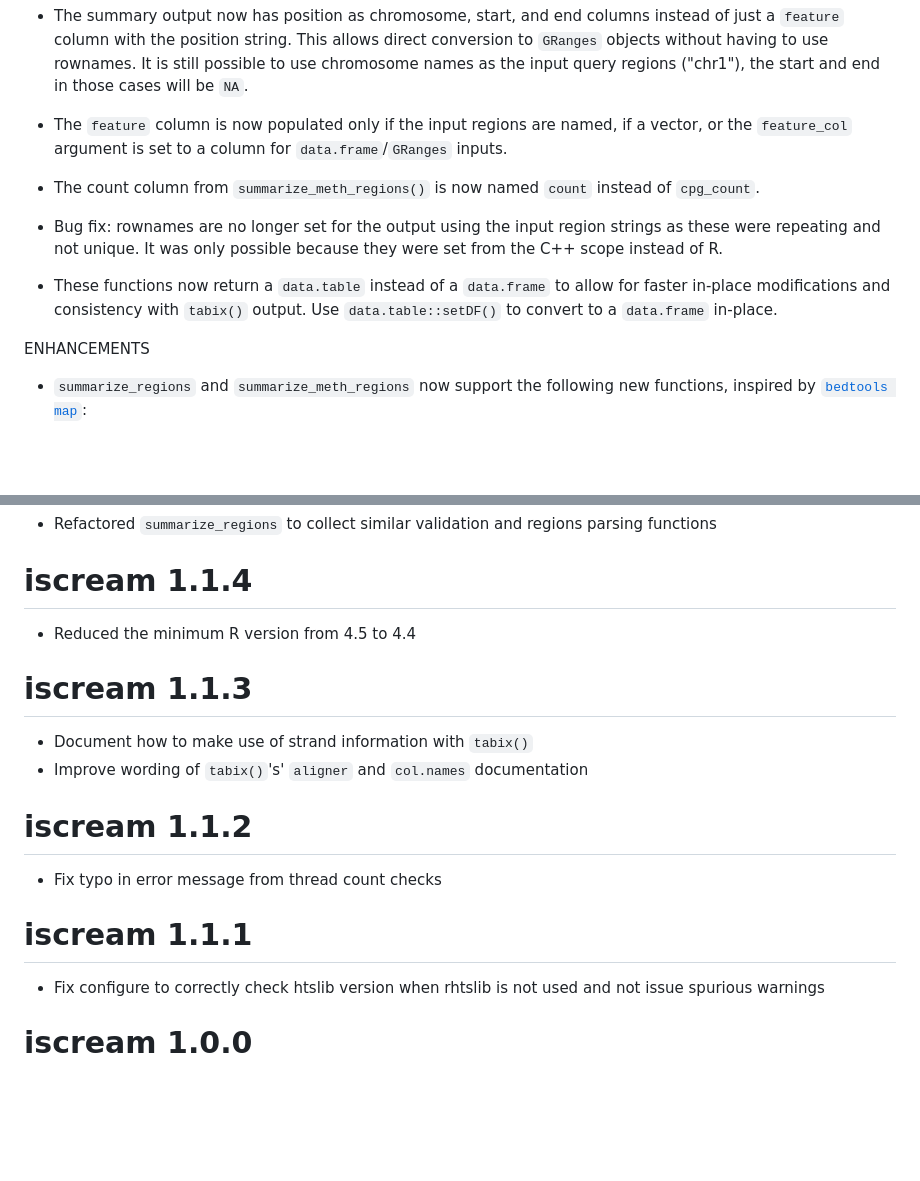
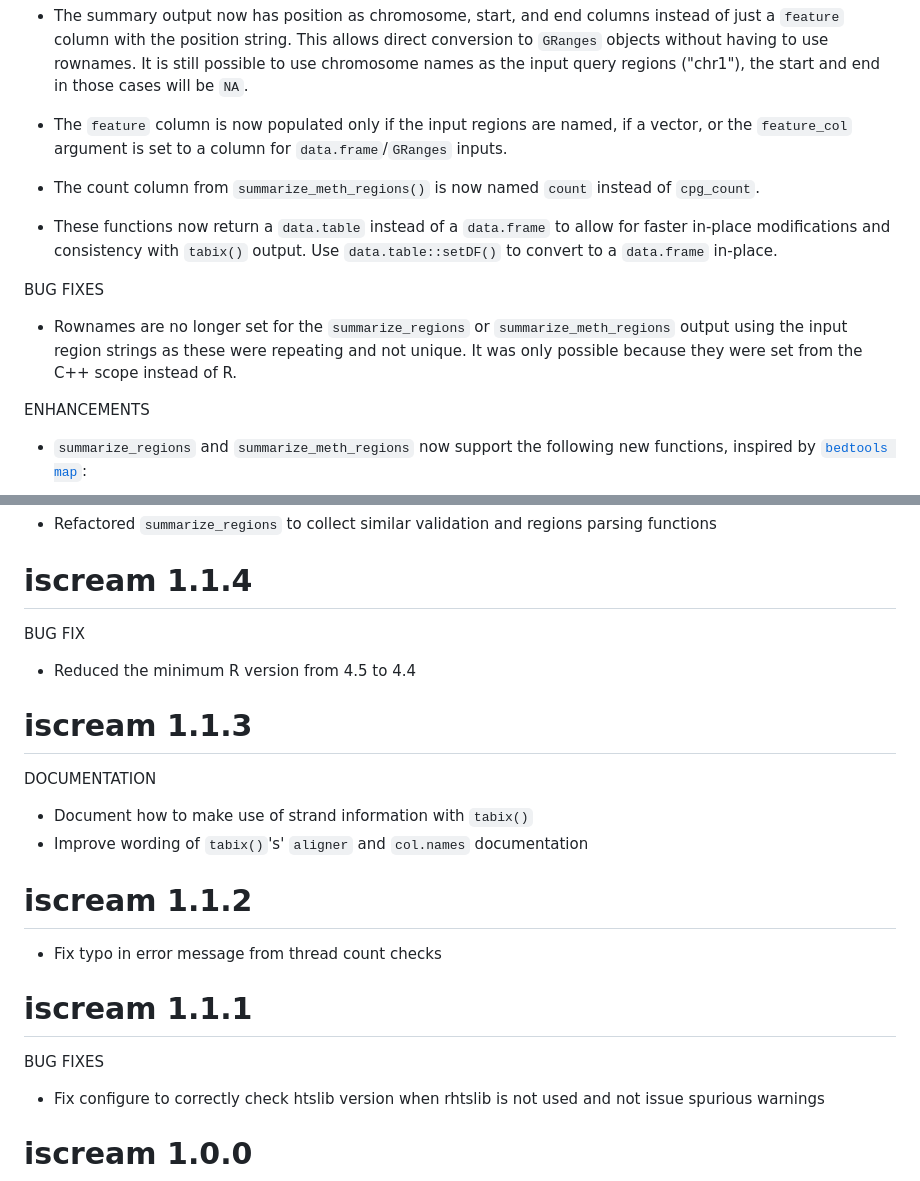
Before and after one commit to huishenlab/iscream, a Markdown page: NEWS.md, 2 parts joined by grey strips. GitHub-like rendering; blank space fills up the shorter version.

Commit message:
chore(NEWS): fix/enhance formatting

```diff
--- a/NEWS.md
+++ b/NEWS.md
@@ -15,13 +15,16 @@ BREAKING CHANGES to `summarize_regions()` and `summarize_meth_regions()`:
  - The count column from `summarize_meth_regions()` is now named `count` instead
    of `cpg_count`.
 
- - Bug fix: rownames are no longer set for the output using the input region
-   strings as these were repeating and not unique. It was only possible because
-   they were set from the C++ scope instead of R.
-
  - These functions now return a `data.table` instead of a `data.frame` to allow
    for faster in-place modifications and consistency with `tabix()` output. Use
    `data.table::setDF()` to convert to a `data.frame` in-place.
+
+BUG FIXES
+
+ - Rownames are no longer set for the `summarize_regions` or
+   `summarize_meth_regions` output using the input region strings as these were
+   repeating and not unique. It was only possible because they were set from the
+   C++ scope instead of R.
 
 ENHANCEMENTS
 
@@ -49,9 +52,13 @@ INTERNAL
 
 # iscream 1.1.4
 
+BUG FIX
+
 - Reduced the minimum R version from 4.5 to 4.4
 
 # iscream 1.1.3
+
+DOCUMENTATION
 
 - Document how to make use of strand information with `tabix()`
 - Improve wording of `tabix()`'s' `aligner` and `col.names` documentation
@@ -61,6 +68,8 @@ INTERNAL
 - Fix typo in error message from thread count checks
 
 # iscream 1.1.1
+
+BUG FIXES
 
 - Fix configure to correctly check htslib version when rhtslib is not used and
   not issue spurious warnings
```
